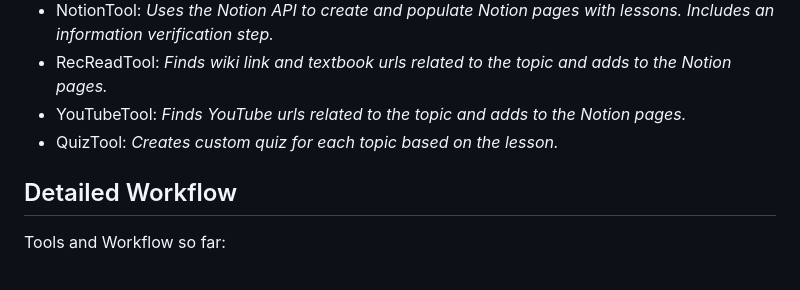
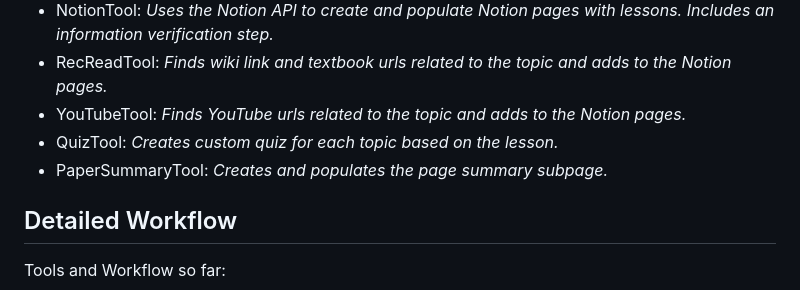
Before and after one commit to gabriellelittle1/MGJ, a Markdown page: README.md, the part around the change. GitHub-like rendering.

```diff
--- a/README.md
+++ b/README.md
@@ -22,6 +22,7 @@ Portia was critical in orchestrating a system of intelligent agents that power E
 * RecReadTool: _Finds wiki link and textbook urls related to the topic and adds to the Notion pages._
 * YouTubeTool: _Finds YouTube urls related to the topic and adds to the Notion pages._
 * QuizTool: _Creates custom quiz for each topic based on the lesson._
+* PaperSummaryTool: _Creates and populates the page summary subpage._
 
 ## Detailed Workflow
 
```
